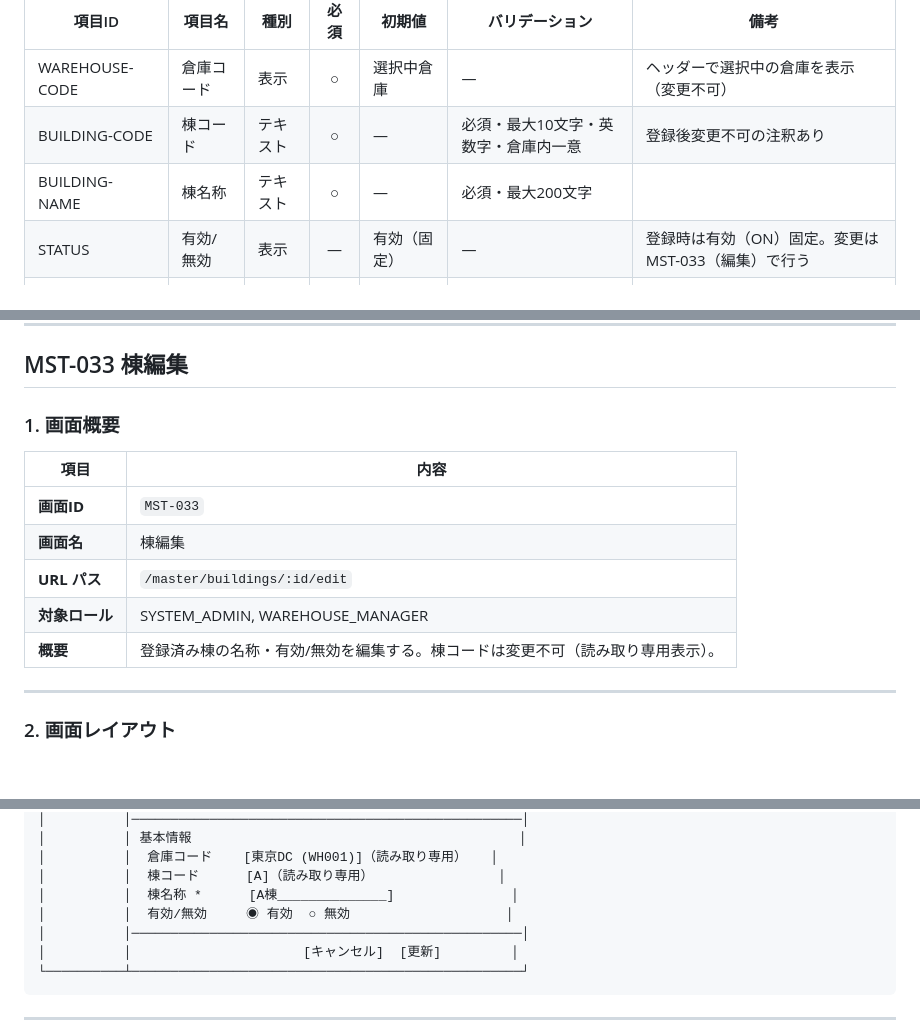
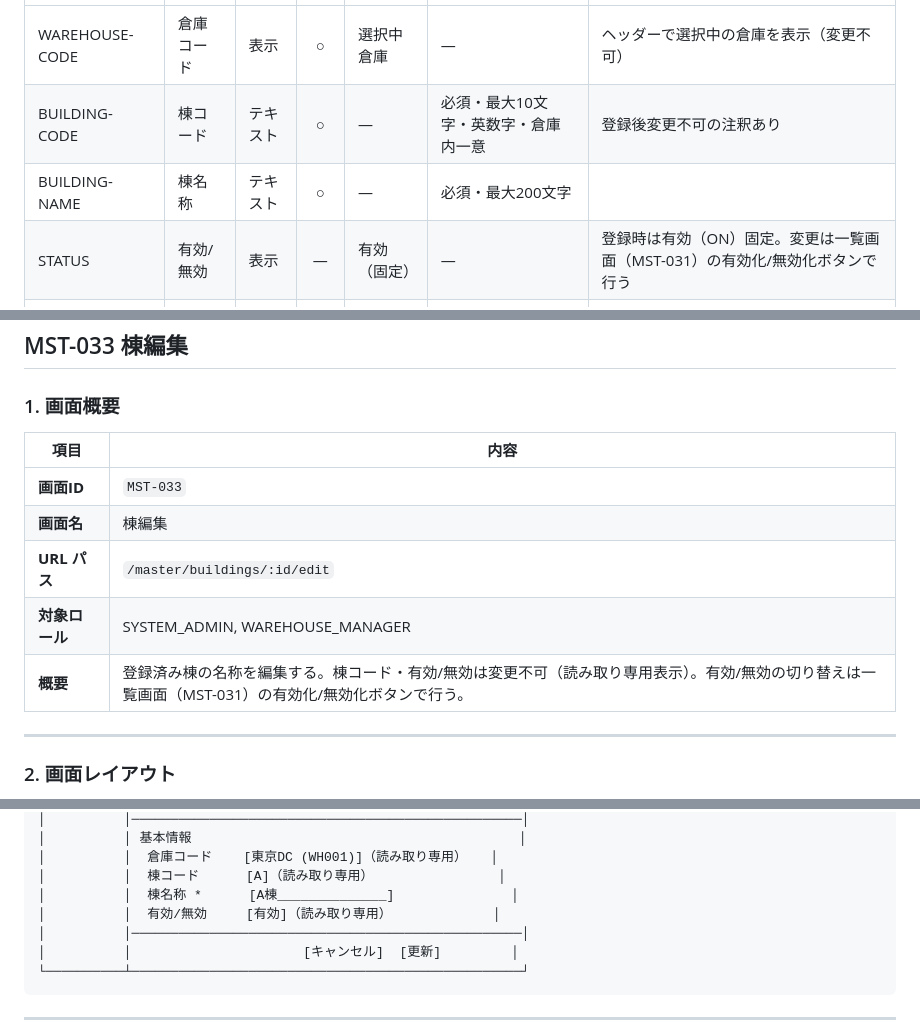
Before and after one commit to hidefumiagata/wms, a Markdown page: docs/functional-design/SCR-02-master-facility.md, 3 parts joined by grey strips. Rendered like a GitHub page; blank space fills up the shorter version.

```diff
--- a/docs/functional-design/SCR-02-master-facility.md
+++ b/docs/functional-design/SCR-02-master-facility.md
@@ -143,7 +143,7 @@
 | WAREHOUSE-CODE | 倉庫コード | 表示 | ○ | 選択中倉庫 | — | ヘッダーで選択中の倉庫を表示（変更不可） |
 | BUILDING-CODE | 棟コード | テキスト | ○ | — | 必須・最大10文字・英数字・倉庫内一意 | 登録後変更不可の注釈あり |
 | BUILDING-NAME | 棟名称 | テキスト | ○ | — | 必須・最大200文字 | |
-| STATUS | 有効/無効 | 表示 | — | 有効（固定） | — | 登録時は有効（ON）固定。変更は MST-033（編集）で行う |
+| STATUS | 有効/無効 | 表示 | — | 有効（固定） | — | 登録時は有効（ON）固定。変更は一覧画面（MST-031）の有効化/無効化ボタンで行う |
 | BTN-CANCEL | キャンセル | ボタン | — | — | — | MST-031 へ戻る（確認ダイアログあり） |
 | BTN-REGISTER | 登録 | ボタン | — | — | — | バリデーション後 API 呼び出し |
 
@@ -184,7 +184,7 @@
 | **画面名** | 棟編集 |
 | **URL パス** | `/master/buildings/:id/edit` |
 | **対象ロール** | SYSTEM_ADMIN, WAREHOUSE_MANAGER |
-| **概要** | 登録済み棟の名称・有効/無効を編集する。棟コードは変更不可（読み取り専用表示）。 |
+| **概要** | 登録済み棟の名称を編集する。棟コード・有効/無効は変更不可（読み取り専用表示）。有効/無効の切り替えは一覧画面（MST-031）の有効化/無効化ボタンで行う。 |
 
 ---
 
@@ -204,7 +204,7 @@
 │          │  倉庫コード    [東京DC (WH001)]（読み取り専用）   │
 │          │  棟コード      [A]（読み取り専用）                │
 │          │  棟名称 *      [A棟______________]               │
-│          │  有効/無効     ◉ 有効  ○ 無効                    │
+│          │  有効/無効     [有効]（読み取り専用）             │
 │          │──────────────────────────────────────────────────│
 │          │                      [キャンセル]  [更新]         │
 └──────────┴──────────────────────────────────────────────────┘
```
Also changed, not shown: other parts of docs/functional-design/SCR-02-master-facility.md (+11 -11 lines).
